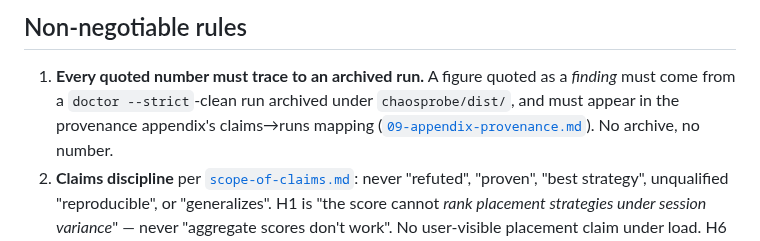
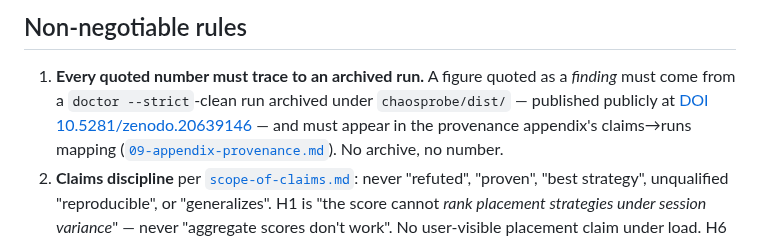
Before and after one commit to yhu02/uva-msc-thesis, a Markdown page: thesis/README.md, the part around the change. Drawn GitHub-style.

```diff
--- a/thesis/README.md
+++ b/thesis/README.md
@@ -62,7 +62,9 @@ LaTeX/Overleaf port.
 
 1. **Every quoted number must trace to an archived run.** A figure quoted as a
    *finding* must come from a `doctor --strict`-clean run archived under
-   `chaosprobe/dist/`, and must appear in the provenance appendix's
+   `chaosprobe/dist/` — published publicly at
+   [DOI 10.5281/zenodo.20639146](https://doi.org/10.5281/zenodo.20639146) —
+   and must appear in the provenance appendix's
    claims→runs mapping ([`09-appendix-provenance.md`](09-appendix-provenance.md)).
    No archive, no number.
 2. **Claims discipline** per
```
Also changed, not shown: thesis/09-appendix-provenance.md (+7 -0 lines), 1 other file.
